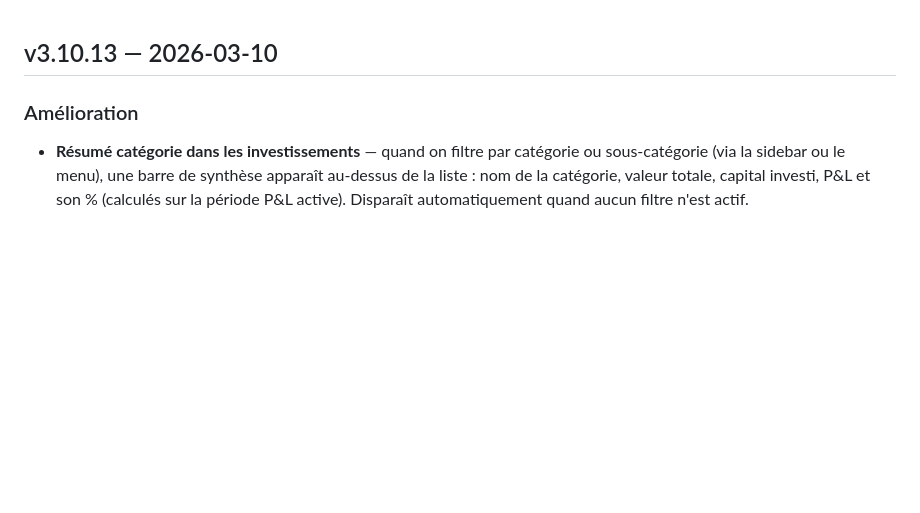
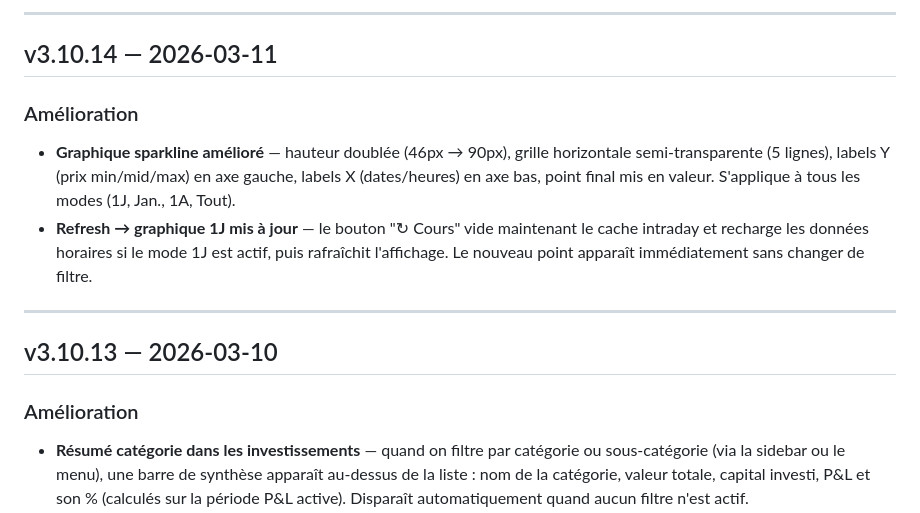
Before and after one commit to unyti/heredit-releases, a Markdown page: CHANGELOG.md, the part around one of its changes. Drawn GitHub-style; blank space fills up the shorter version.

```diff
--- a/CHANGELOG.md
+++ b/CHANGELOG.md
@@ -1,3 +45,13 @@
+---
+
+## v3.10.14 — 2026-03-11
+
+### Amélioration
+- **Graphique sparkline amélioré** — hauteur doublée (46px → 90px), grille horizontale semi-transparente (5 lignes), labels Y (prix min/mid/max) en axe gauche, labels X (dates/heures) en axe bas, point final mis en valeur. S'applique à tous les modes (1J, Jan., 1A, Tout).
+- **Refresh → graphique 1J mis à jour** — le bouton "↻ Cours" vide maintenant le cache intraday et recharge les données horaires si le mode 1J est actif, puis rafraîchit l'affichage. Le nouveau point apparaît immédiatement sans changer de filtre.
+
+---
+
 ## v3.10.13 — 2026-03-10
 
 ### Amélioration
```
Also changed, not shown: other parts of CHANGELOG.md (+44 -0 lines).
